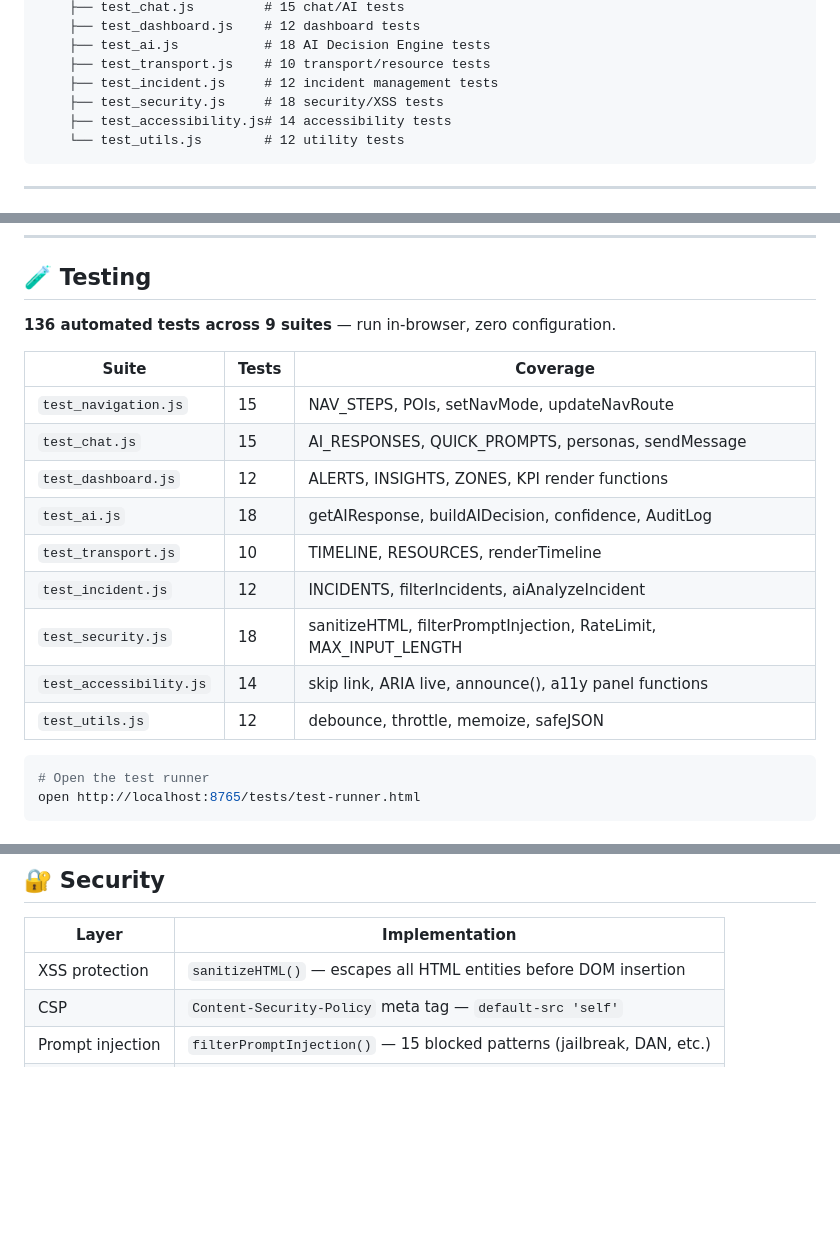
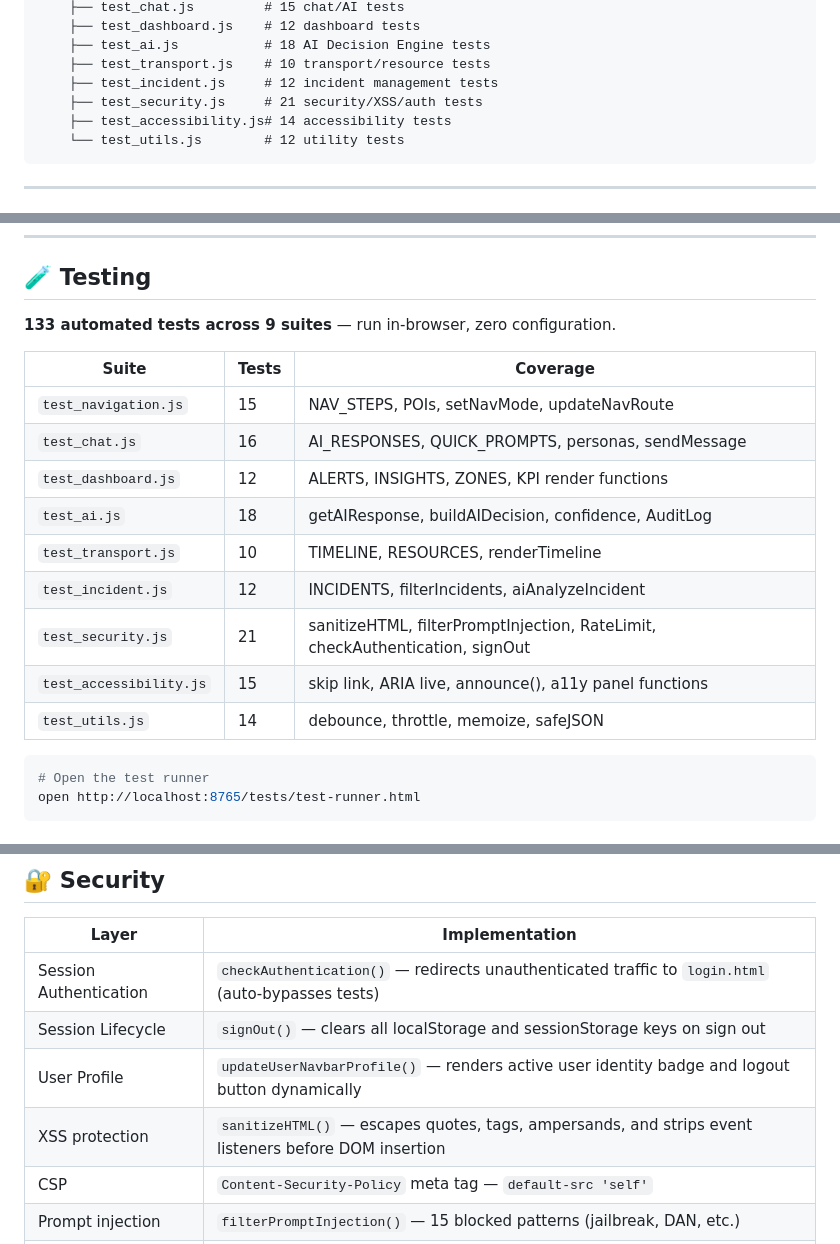
Before and after one commit to mahammedsathyala/VenueIQ-GenAI-Tournament-Operations-Platform, a Markdown page: README.md, 3 parts joined by grey strips. GitHub-like rendering; blank space fills up the shorter version.

Commit message:
docs: update README.md with authentication layer, file structures, and exact test suite metrics

````diff
--- a/README.md
+++ b/README.md
@@ -120,7 +121,7 @@ min-4/
     ├── test_ai.js           # 18 AI Decision Engine tests
     ├── test_transport.js    # 10 transport/resource tests
     ├── test_incident.js     # 12 incident management tests
-    ├── test_security.js     # 18 security/XSS tests
+    ├── test_security.js     # 21 security/XSS/auth tests
     ├── test_accessibility.js# 14 accessibility tests
     └── test_utils.js        # 12 utility tests
 ```
@@ -150,19 +151,19 @@ http://localhost:8765/tests/test-runner.html
 
 ## 🧪 Testing
 
-**136 automated tests across 9 suites** — run in-browser, zero configuration.
+**133 automated tests across 9 suites** — run in-browser, zero configuration.
 
 | Suite | Tests | Coverage |
 |---|---|---|
 | `test_navigation.js` | 15 | NAV_STEPS, POIs, setNavMode, updateNavRoute |
-| `test_chat.js` | 15 | AI_RESPONSES, QUICK_PROMPTS, personas, sendMessage |
+| `test_chat.js` | 16 | AI_RESPONSES, QUICK_PROMPTS, personas, sendMessage |
 | `test_dashboard.js` | 12 | ALERTS, INSIGHTS, ZONES, KPI render functions |
 | `test_ai.js` | 18 | getAIResponse, buildAIDecision, confidence, AuditLog |
 | `test_transport.js` | 10 | TIMELINE, RESOURCES, renderTimeline |
 | `test_incident.js` | 12 | INCIDENTS, filterIncidents, aiAnalyzeIncident |
-| `test_security.js` | 18 | sanitizeHTML, filterPromptInjection, RateLimit, MAX_INPUT_LENGTH |
-| `test_accessibility.js` | 14 | skip link, ARIA live, announce(), a11y panel functions |
-| `test_utils.js` | 12 | debounce, throttle, memoize, safeJSON |
+| `test_security.js` | 21 | sanitizeHTML, filterPromptInjection, RateLimit, checkAuthentication, signOut |
+| `test_accessibility.js` | 15 | skip link, ARIA live, announce(), a11y panel functions |
+| `test_utils.js` | 14 | debounce, throttle, memoize, safeJSON |
 
 ```bash
 # Open the test runner
@@ -199,7 +200,10 @@ VenueIQ targets **WCAG 2.1 AA** compliance.
 
 | Layer | Implementation |
 |---|---|
-| XSS protection | `sanitizeHTML()` — escapes all HTML entities before DOM insertion |
+| Session Authentication | `checkAuthentication()` — redirects unauthenticated traffic to `login.html` (auto-bypasses tests) |
+| Session Lifecycle | `signOut()` — clears all localStorage and sessionStorage keys on sign out |
+| User Profile | `updateUserNavbarProfile()` — renders active user identity badge and logout button dynamically |
+| XSS protection | `sanitizeHTML()` — escapes quotes, tags, ampersands, and strips event listeners before DOM insertion |
 | CSP | `Content-Security-Policy` meta tag — `default-src 'self'` |
 | Prompt injection | `filterPromptInjection()` — 15 blocked patterns (jailbreak, DAN, etc.) |
 | Input length | `MAX_INPUT_LENGTH = 500` enforced on all inputs |
````
Also changed, not shown: other parts of README.md (+1 -0 lines).
